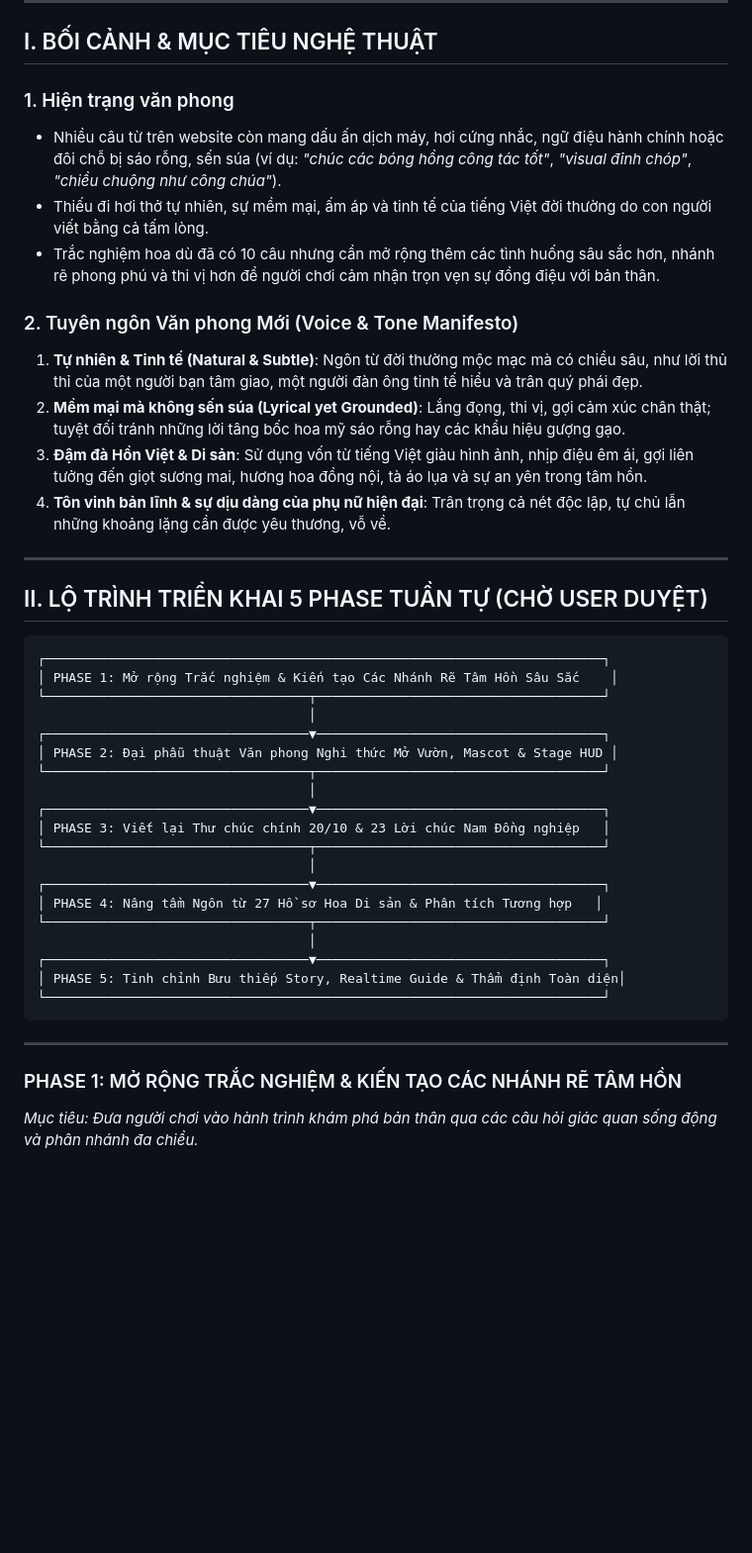
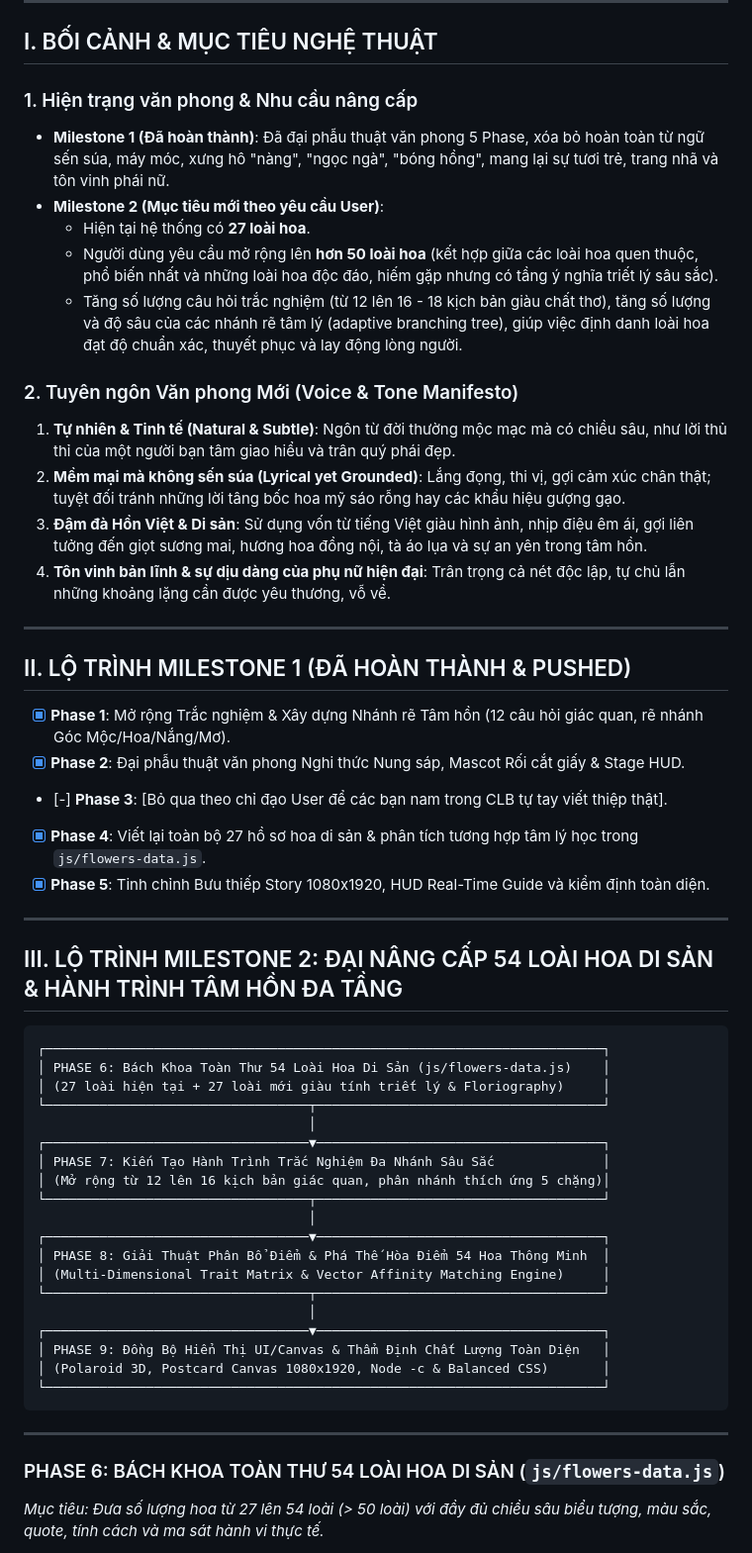
Before and after one commit to epic-qhqn/bi-mat-gi-o-day-nhi, a Markdown page: tasks/plan.md, the part around one of its changes. Shown at 99% size. Rendered like a GitHub page; blank space fills up the shorter version.

````diff
--- a/tasks/plan.md
+++ b/tasks/plan.md
@@ -7,45 +7,56 @@
 
 ## I. BỐI CẢNH & MỤC TIÊU NGHỆ THUẬT
 
-### 1. Hiện trạng văn phong
-- Nhiều câu từ trên website còn mang dấu ấn dịch máy, hơi cứng nhắc, ngữ điệu hành chính hoặc đôi chỗ bị sáo rỗng, sến súa (ví dụ: *"chúc các bóng hồng công tác tốt"*, *"visual đỉnh chóp"*, *"chiều chuộng như công chúa"*).
-- Thiếu đi hơi thở tự nhiên, sự mềm mại, ấm áp và tinh tế của tiếng Việt đời thường do con người viết bằng cả tấm lòng.
-- Trắc nghiệm hoa dù đã có 10 câu nhưng cần mở rộng thêm các tình huống sâu sắc hơn, nhánh rẽ phong phú và thi vị hơn để người chơi cảm nhận trọn vẹn sự đồng điệu với bản thân.
+### 1. Hiện trạng văn phong & Nhu cầu nâng cấp
+- **Milestone 1 (Đã hoàn thành)**: Đã đại phẫu thuật văn phong 5 Phase, xóa bỏ hoàn toàn từ ngữ sến súa, máy móc, xưng hô "nàng", "ngọc ngà", "bóng hồng", mang lại sự tươi trẻ, trang nhã và tôn vinh phái nữ.
+- **Milestone 2 (Mục tiêu mới theo yêu cầu User)**:
+  - Hiện tại hệ thống có **27 loài hoa**.
+  - Người dùng yêu cầu mở rộng lên **hơn 50 loài hoa** (kết hợp giữa các loài hoa quen thuộc, phổ biến nhất và những loài hoa độc đáo, hiếm gặp nhưng có tầng ý nghĩa triết lý sâu sắc).
+  - Tăng số lượng câu hỏi trắc nghiệm (từ 12 lên 16 - 18 kịch bản giàu chất thơ), tăng số lượng và độ sâu của các nhánh rẽ tâm lý (adaptive branching tree), giúp việc định danh loài hoa đạt độ chuẩn xác, thuyết phục và lay động lòng người.
 
 ### 2. Tuyên ngôn Văn phong Mới (Voice & Tone Manifesto)
-1. **Tự nhiên & Tinh tế (Natural & Subtle)**: Ngôn từ đời thường mộc mạc mà có chiều sâu, như lời thủ thỉ của một người bạn tâm giao, một người đàn ông tinh tế hiểu và trân quý phái đẹp.
+1. **Tự nhiên & Tinh tế (Natural & Subtle)**: Ngôn từ đời thường mộc mạc mà có chiều sâu, như lời thủ thỉ của một người bạn tâm giao hiểu và trân quý phái đẹp.
 2. **Mềm mại mà không sến súa (Lyrical yet Grounded)**: Lắng đọng, thi vị, gợi cảm xúc chân thật; tuyệt đối tránh những lời tâng bốc hoa mỹ sáo rỗng hay các khẩu hiệu gượng gạo.
 3. **Đậm đà Hồn Việt & Di sản**: Sử dụng vốn từ tiếng Việt giàu hình ảnh, nhịp điệu êm ái, gợi liên tưởng đến giọt sương mai, hương hoa đồng nội, tà áo lụa và sự an yên trong tâm hồn.
 4. **Tôn vinh bản lĩnh & sự dịu dàng của phụ nữ hiện đại**: Trân trọng cả nét độc lập, tự chủ lẫn những khoảng lặng cần được yêu thương, vỗ về.
 
 ---
 
-## II. LỘ TRÌNH TRIỂN KHAI 5 PHASE TUẦN TỰ (CHỜ USER DUYỆT)
+## II. LỘ TRÌNH MILESTONE 1 (ĐÃ HOÀN THÀNH & PUSHED)
+- [x] **Phase 1**: Mở rộng Trắc nghiệm & Xây dựng Nhánh rẽ Tâm hồn (12 câu hỏi giác quan, rẽ nhánh Góc Mộc/Hoa/Nắng/Mơ).
+- [x] **Phase 2**: Đại phẫu thuật văn phong Nghi thức Nung sáp, Mascot Rối cắt giấy & Stage HUD.
+- [-] **Phase 3**: [Bỏ qua theo chỉ đạo User để các bạn nam trong CLB tự tay viết thiệp thật].
+- [x] **Phase 4**: Viết lại toàn bộ 27 hồ sơ hoa di sản & phân tích tương hợp tâm lý học trong `js/flowers-data.js`.
+- [x] **Phase 5**: Tinh chỉnh Bưu thiếp Story 1080x1920, HUD Real-Time Guide và kiểm định toàn diện.
+
+---
+
+## III. LỘ TRÌNH MILESTONE 2: ĐẠI NÂNG CẤP 54 LOÀI HOA DI SẢN & HÀNH TRÌNH TÂM HỒN ĐA TẦNG
 
 ```
 ┌────────────────────────────────────────────────────────────────────────┐
-│ PHASE 1: Mở rộng Trắc nghiệm & Kiến tạo Các Nhánh Rẽ Tâm Hồn Sâu Sắc    │
+│ PHASE 6: Bách Khoa Toàn Thư 54 Loài Hoa Di Sản (js/flowers-data.js)    │
+│ (27 loài hiện tại + 27 loài mới giàu tính triết lý & Floriography)     │
 └──────────────────────────────────┬─────────────────────────────────────┘
                                    │
 ┌──────────────────────────────────▼─────────────────────────────────────┐
-│ PHASE 2: Đại phẫu thuật Văn phong Nghi thức Mở Vườn, Mascot & Stage HUD │
+│ PHASE 7: Kiến Tạo Hành Trình Trắc Nghiệm Đa Nhánh Sâu Sắc              │
+│ (Mở rộng từ 12 lên 16 kịch bản giác quan, phân nhánh thích ứng 5 chặng)│
 └──────────────────────────────────┬─────────────────────────────────────┘
                                    │
 ┌──────────────────────────────────▼─────────────────────────────────────┐
-│ PHASE 3: Viết lại Thư chúc chính 20/10 & 23 Lời chúc Nam Đồng nghiệp   │
+│ PHASE 8: Giải Thuật Phân Bổ Điểm & Phá Thế Hòa Điểm 54 Hoa Thông Minh  │
+│ (Multi-Dimensional Trait Matrix & Vector Affinity Matching Engine)     │
 └──────────────────────────────────┬─────────────────────────────────────┘
                                    │
 ┌──────────────────────────────────▼─────────────────────────────────────┐
-│ PHASE 4: Nâng tầm Ngôn từ 27 Hồ sơ Hoa Di sản & Phân tích Tương hợp   │
-└──────────────────────────────────┬─────────────────────────────────────┘
-                                   │
-┌──────────────────────────────────▼─────────────────────────────────────┐
-│ PHASE 5: Tinh chỉnh Bưu thiếp Story, Realtime Guide & Thẩm định Toàn diện│
+│ PHASE 9: Đồng Bộ Hiển Thị UI/Canvas & Thẩm Định Chất Lượng Toàn Diện   │
+│ (Polaroid 3D, Postcard Canvas 1080x1920, Node -c & Balanced CSS)       │
 └────────────────────────────────────────────────────────────────────────┘
 ```
 
 ---
 
-### PHASE 1: MỞ RỘNG TRẮC NGHIỆM & KIẾN TẠO CÁC NHÁNH RẼ TÂM HỒN
-*Mục tiêu: Đưa người chơi vào hành trình khám phá bản thân qua các câu hỏi giác quan sống động và phân nhánh đa chiều.*
+### PHASE 6: BÁCH KHOA TOÀN THƯ 54 LOÀI HOA DI SẢN (`js/flowers-data.js`)
+*Mục tiêu: Đưa số lượng hoa từ 27 lên 54 loài (> 50 loài) với đầy đủ chiều sâu biểu tượng, màu sắc, quote, tính cách và ma sát hành vi thực tế.*
 
````
Also changed, not shown: other parts of tasks/plan.md (+108 -65 lines), tasks/todo.md (+28 -24 lines).
